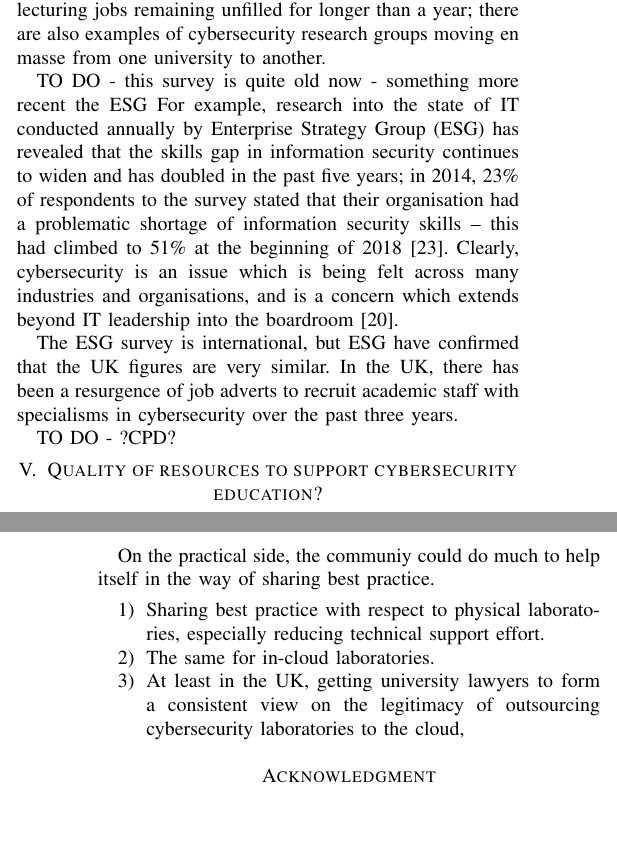
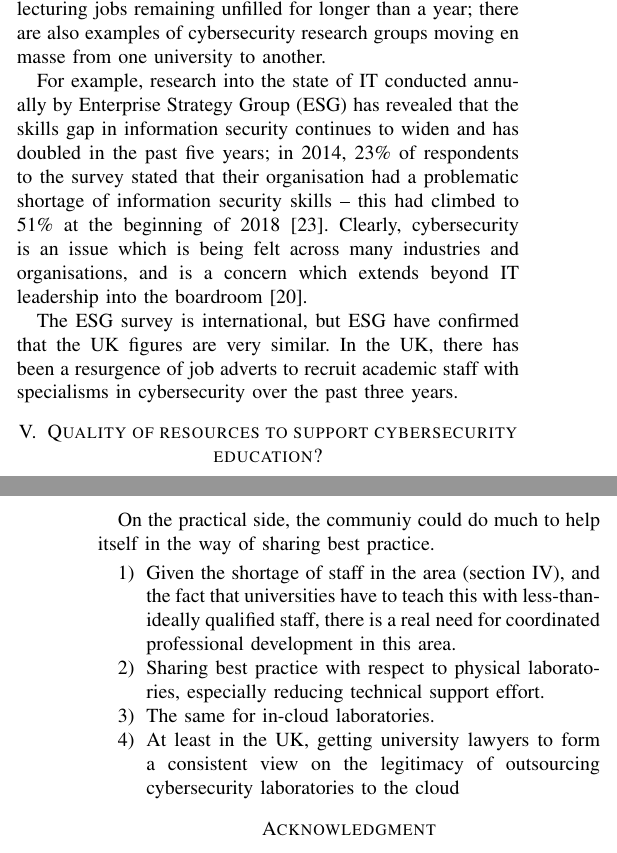
Before and after one commit to JamesHDavenport/FIE2020, a LaTeX paper (FIE2020.tex): two parts of the columns of pages 2 and 4 of 4, joined at a grey line, cut so that both start at the same text, the shorter picture padded with empty space. Compiled offline with pdfLaTeX; a missing font is replaced by an installed copy or a similar font; a LaTeX package or settings file that is missing is left out.

Commit message:
Fixed some tODO

```diff
--- a/FIE2020.tex
+++ b/FIE2020.tex
@@ -118,11 +118,11 @@ Another way of adopting a more practical pedagogy is by teaching cybersecurity t
 It is well known that cybersecurity skills are in short supply, in both industry~\cite{Ackerman2019a} and academia~\cite{schneider2013,endicott2018searching}. The demand for cybersecurity skills in industry makes it difficult for academia to attract academics with knowledge, practical experience, research background and academic aspirations. As universities expand their cybersecurity provision it is not uncommon to find multiple jobs advertised at the same time. Recent example have included a professor of cybersecurity, two senior academic positions and two junior academic positions in one advert. There are other examples in the UK of cybersecurity lecturing jobs remaining unfilled for longer than a year; there are also examples of cybersecurity research groups moving en masse from one university to another.
 
-TO DO - this survey is quite old now - something more recent the ESG
+% this survey is quite old now - something more recent the ESG
 For example, research into the state of IT conducted annually by Enterprise Strategy Group (ESG) has revealed that the skills gap in information security continues to widen and has doubled in the past five years; in 2014, 23\% of respondents to the survey stated that their organisation had a problematic shortage of information security skills -- this had climbed to 51\% at the beginning of 2018~\cite{ESG:2018}. Clearly, cybersecurity is an issue which is being felt across many industries and organisations, and is a concern which extends beyond IT leadership into the boardroom~\cite{Ackerman2019a}.
 
 The ESG survey is international, but ESG have confirmed that the UK figures are very similar. In the UK, there has been a resurgence of job adverts to recruit academic staff with specialisms in cybersecurity over the past three years.
 
-TO DO - ?CPD?
+%TO DO - ?CPD?  See conclusions
 
 \section{Quality of resources to support cybersecurity education?}
 Effective teaching requires appropriate supporting resources. The extent to which appropriate resources are available and suitable will be evaluated next. This evaluation highlights a number of occasions when underpinning resources could be improved.
@@ -178,9 +178,10 @@ As well as allowing the student to analyse and evaluate a particular issue or co
 
 On the practical side, the communiy could do much to help itself in the way of sharing best practice.
 \begin{enumerate}
+\item Given the shortage of staff in the area (section \ref{sec:staff}), and the fact that universities have to teach this with less-than-ideally qualified staff, there is a real need for coordinated professional development in this area.
 \item Sharing best  practice with respect to physical laboratories, especially reducing technical support effort.
 \item The same for in-cloud laboratories.
-\item At least in the UK, getting university lawyers to form a consistent view on the legitimacy of outsourcing cybersecurity laboratories to the cloud,
+\item At least in the UK, getting university lawyers to form a consistent view on the legitimacy of outsourcing cybersecurity laboratories to the cloud
 \end{enumerate}
 
 
```
Also changed, not shown: FIE2020.tex (2 more changed lines).
